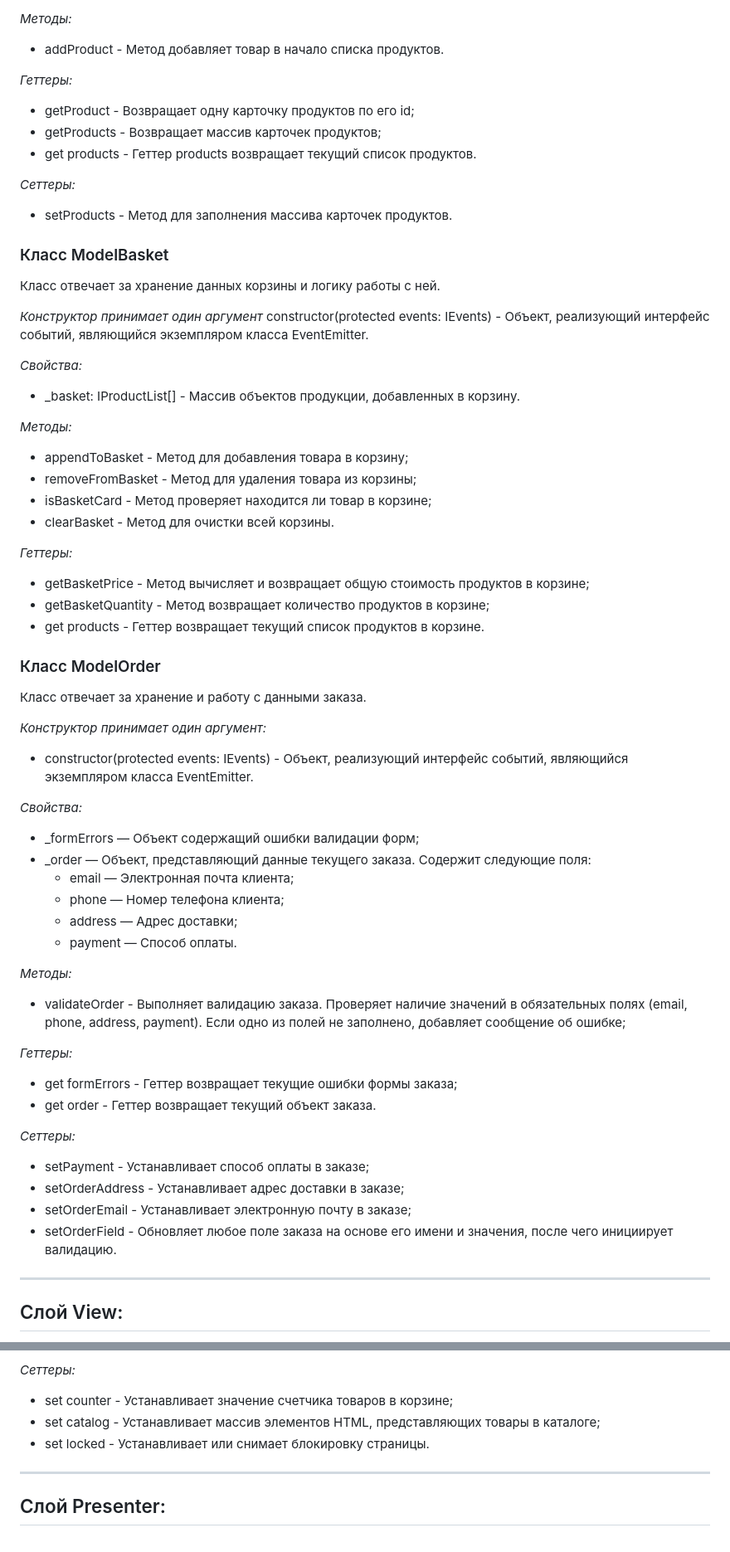
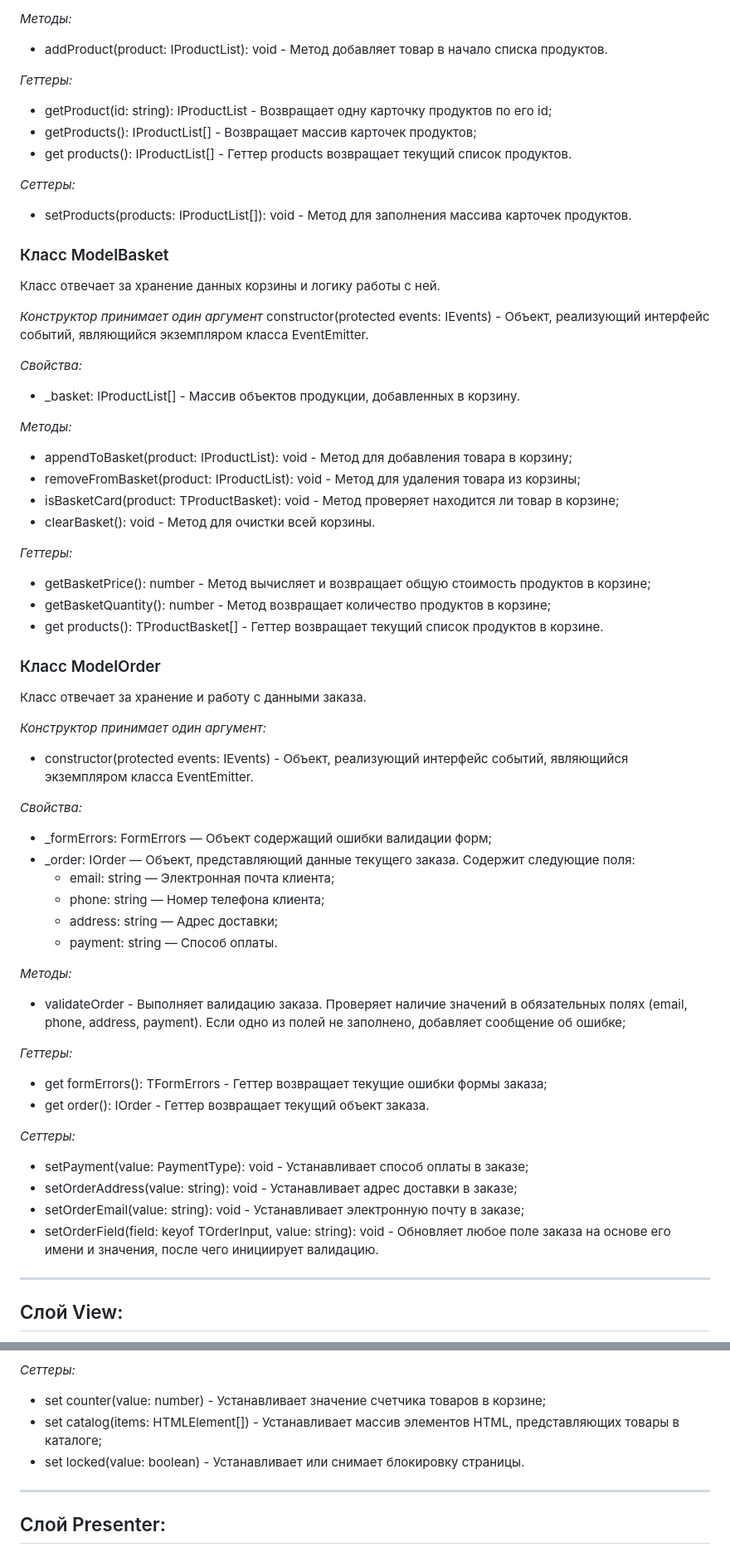
Before and after one commit to Pavel-on-GH/web-larek-frontend, a Markdown page: README.md, 2 parts joined by grey strips. Shown: that part at 83% size. GitHub-like rendering.

Commit message:
2.2.0.0 - документация: типизация методов

```diff
--- a/README.md
+++ b/README.md
@@ -81,17 +81,17 @@ _Свойства:_
 
 _Методы:_
 
-- addProduct - Метод добавляет товар в начало списка продуктов.
+- addProduct(product: IProductList): void - Метод добавляет товар в начало списка продуктов.
 
 _Геттеры:_
 
-- getProduct - Возвращает одну карточку продуктов по его id;
-- getProducts - Возвращает массив карточек продуктов;
-- get products - Геттер products возвращает текущий список продуктов.
+- getProduct(id: string): IProductList - Возвращает одну карточку продуктов по его id;
+- getProducts(): IProductList[] - Возвращает массив карточек продуктов;
+- get products(): IProductList[] - Геттер products возвращает текущий список продуктов.
 
 _Сеттеры:_
 
-- setProducts - Метод для заполнения массива карточек продуктов.
+- setProducts(products: IProductList[]): void - Метод для заполнения массива карточек продуктов.
 
 ### Класс ModelBasket
 
@@ -106,16 +106,16 @@ _Свойства:_
 
 _Методы:_
 
-- appendToBasket - Метод для добавления товара в корзину;
-- removeFromBasket - Метод для удаления товара из корзины;
-- isBasketCard - Метод проверяет находится ли товар в корзине;
-- clearBasket - Метод для очистки всей корзины.
+- appendToBasket(product: IProductList): void - Метод для добавления товара в корзину;
+- removeFromBasket(product: IProductList): void - Метод для удаления товара из корзины;
+- isBasketCard(product: TProductBasket): void - Метод проверяет находится ли товар в корзине;
+- clearBasket(): void - Метод для очистки всей корзины.
 
 _Геттеры:_
 
-- getBasketPrice - Метод вычисляет и возвращает общую стоимость продуктов в корзине;
-- getBasketQuantity - Метод возвращает количество продуктов в корзине;
-- get products - Геттер возвращает текущий список продуктов в корзине.
+- getBasketPrice(): number - Метод вычисляет и возвращает общую стоимость продуктов в корзине;
+- getBasketQuantity(): number - Метод возвращает количество продуктов в корзине;
+- get products(): TProductBasket[] - Геттер возвращает текущий список продуктов в корзине.
 
 ### Класс ModelOrder
 
@@ -127,12 +127,12 @@ _Конструктор принимает один аргумент:_
 
 _Свойства:_
 
-- \_formErrors — Объект содержащий ошибки валидации форм;
-- \_order — Объект, представляющий данные текущего заказа. Содержит следующие поля:
-  - email — Электронная почта клиента;
-  - phone — Номер телефона клиента;
-  - address — Адрес доставки;
-  - payment — Способ оплаты.
+- \_formErrors: FormErrors — Объект содержащий ошибки валидации форм;
+- \_order: IOrder — Объект, представляющий данные текущего заказа. Содержит следующие поля:
+  - email: string — Электронная почта клиента;
+  - phone: string — Номер телефона клиента;
+  - address: string — Адрес доставки;
+  - payment: string — Способ оплаты.
 
 _Методы:_
 
@@ -140,15 +140,15 @@ _Методы:_
 
 _Геттеры:_
 
-- get formErrors - Геттер возвращает текущие ошибки формы заказа;
-- get order - Геттер возвращает текущий объект заказа.
+- get formErrors(): TFormErrors - Геттер возвращает текущие ошибки формы заказа;
+- get order(): IOrder - Геттер возвращает текущий объект заказа.
 
 _Сеттеры:_
 
-- setPayment - Устанавливает способ оплаты в заказе;
-- setOrderAddress - Устанавливает адрес доставки в заказе;
-- setOrderEmail - Устанавливает электронную почту в заказе;
-- setOrderField - Обновляет любое поле заказа на основе его имени и значения, после чего инициирует валидацию.
+- setPayment(value: PaymentType): void - Устанавливает способ оплаты в заказе;
+- setOrderAddress(value: string): void - Устанавливает адрес доставки в заказе;
+- setOrderEmail(value: string): void - Устанавливает электронную почту в заказе;
+- setOrderField(field: keyof TOrderInput, value: string): void - Обновляет любое поле заказа на основе его имени и значения, после чего инициирует валидацию.
 
 ---
 
@@ -266,9 +272,9 @@ _Свойства:_
 
 _Сеттеры:_
 
-- set counter - Устанавливает значение счетчика товаров в корзине;
-- set catalog - Устанавливает массив элементов HTML, представляющих товары в каталоге;
-- set locked - Устанавливает или снимает блокировку страницы.
+- set counter(value: number) - Устанавливает значение счетчика товаров в корзине;
+- set catalog(items: HTMLElement[]) - Устанавливает массив элементов HTML, представляющих товары в каталоге;
+- set locked(value: boolean) - Устанавливает или снимает блокировку страницы.
 
 ---
 
```
Also changed, not shown: other parts of README.md (+36 -30 lines).
